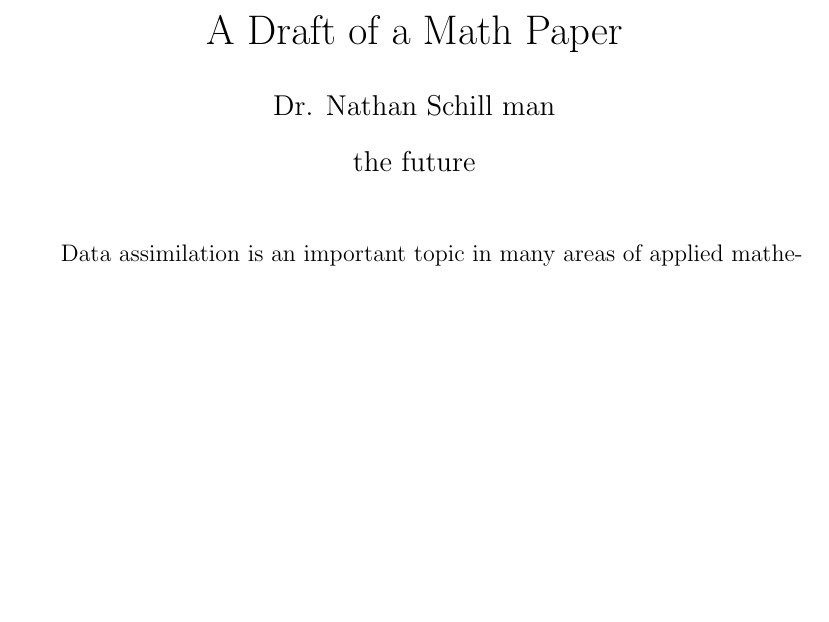
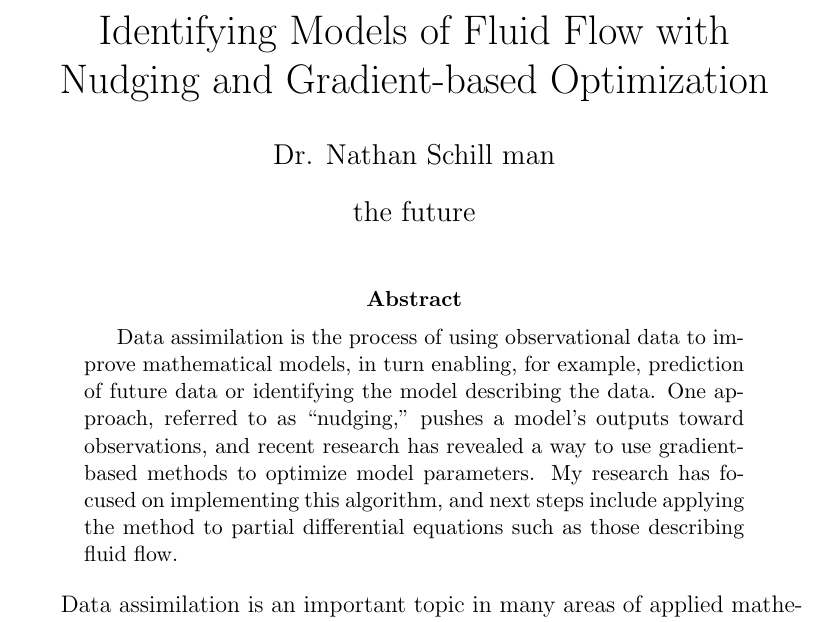
Before and after one commit to schilln/research-data-assimilation, a LaTeX paper (writing/draft.tex): part of the page before the commit and part of page 1 of 2 after it, cut at the place of the change, the shorter picture padded with empty space. Compiled offline with pdfLaTeX.

Commit message:
drafted abstract and title (for SRC)

```diff
--- a/writing/draft.tex
+++ b/writing/draft.tex
@@ -2,12 +2,18 @@
 
 \usepackage{style}
 
-\title{A Draft of a Math Paper}
+\title{Identifying Models of Fluid Flow with Nudging and Gradient-based Optimization}
 \author{Dr. Nathan Schill man}
 \date{the future}
 
 \begin{document}
 \maketitle
+
+\begin{abstract}
+    Data assimilation is the process of using observational data to improve mathematical models, in turn enabling, for example, prediction of future data or identifying the model describing the data.
+    One approach, referred to as ``nudging,'' pushes a model's outputs toward observations, and recent research has revealed a way to use gradient-based methods to optimize model parameters.
+    My research has focused on implementing this algorithm, and next steps include applying the method to partial differential equations such as those describing fluid flow.
+\end{abstract}
 
 Data assimilation is an important topic in many areas of applied mathematics.
 The central issue is incorporating data into a model in some way that improves the model's quality.
```
